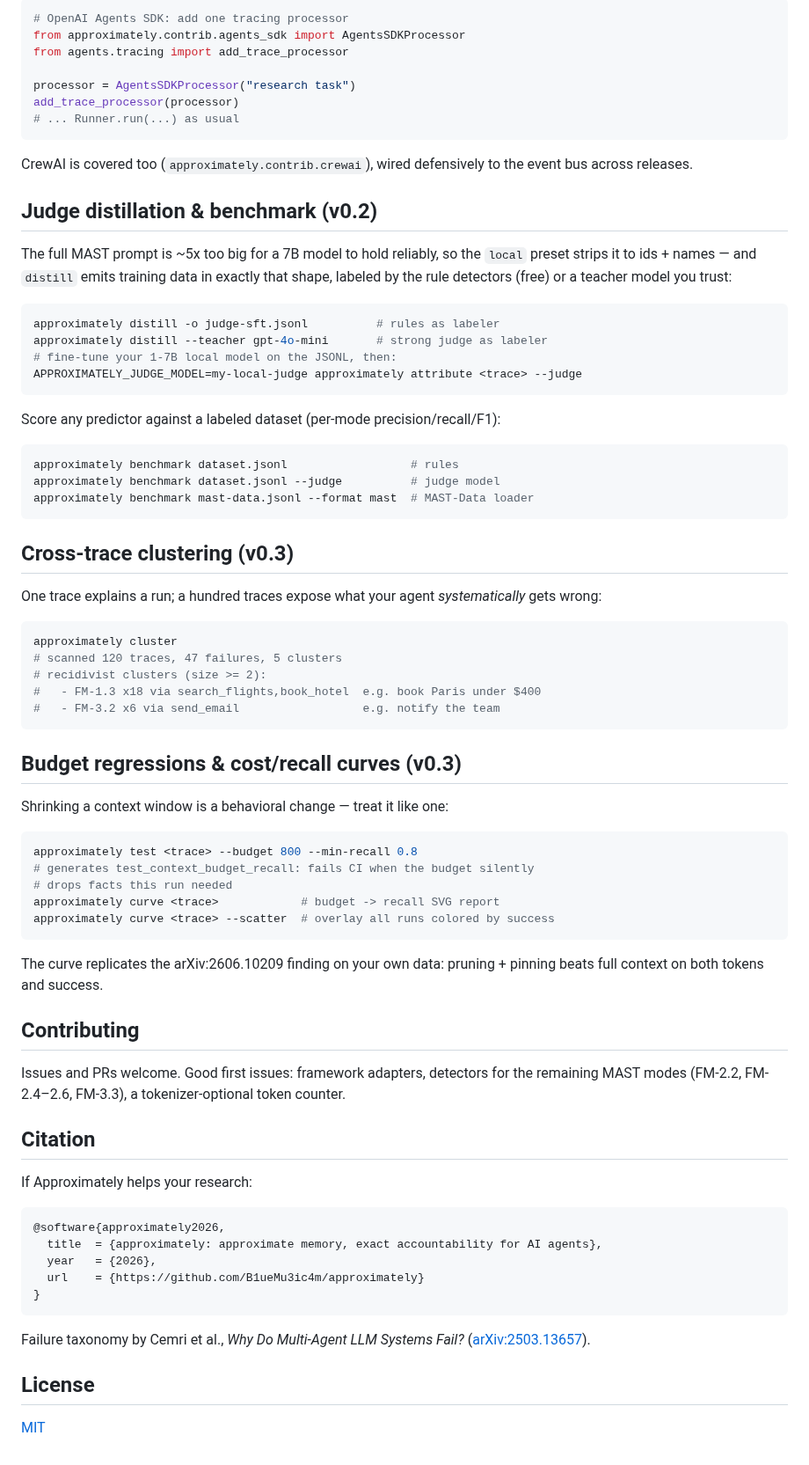
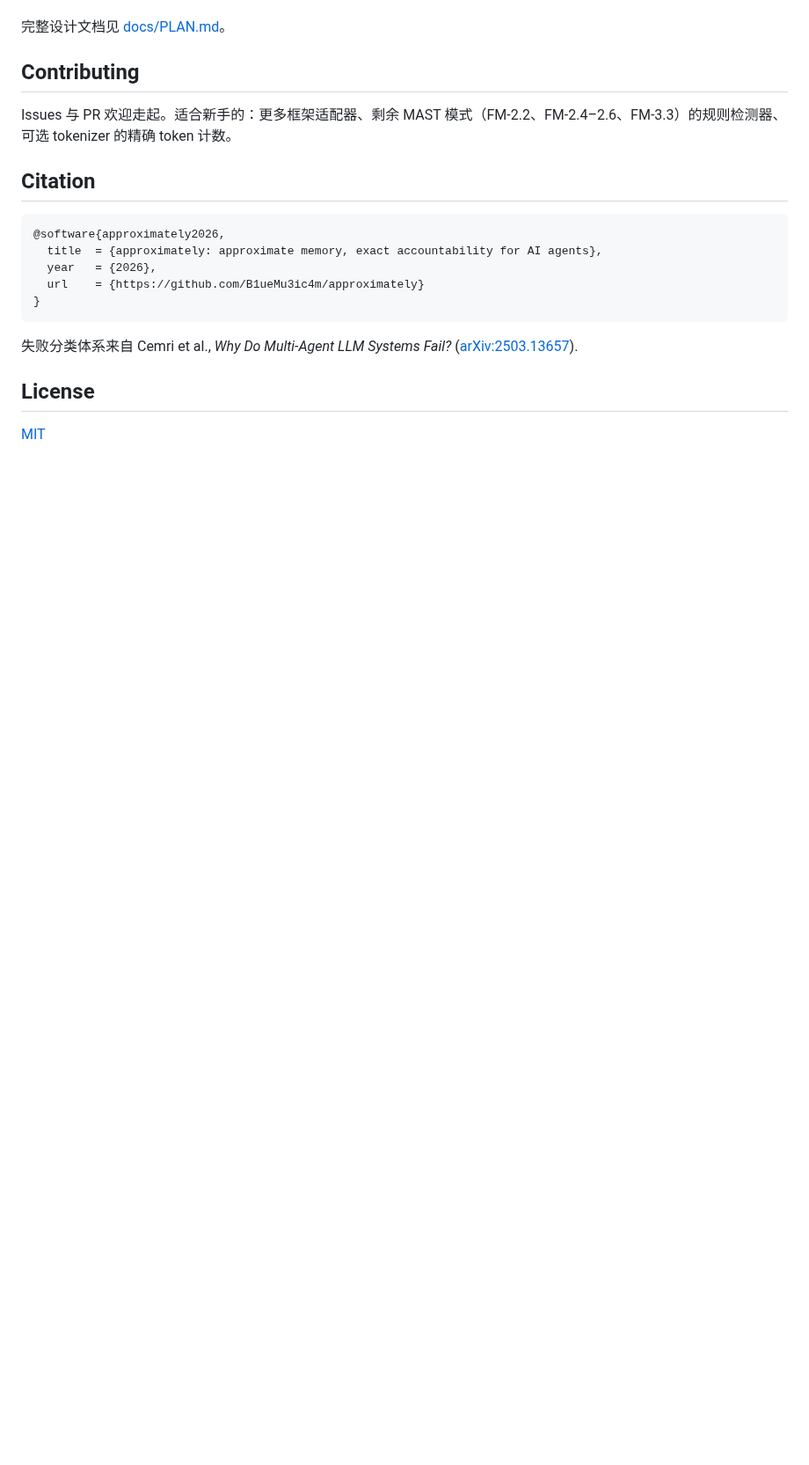
Before and after one commit to B1ueMu3ic4m/approximately, a Markdown page: README.md, the part around one of its changes. Shown at 88% size. Drawn GitHub-style; blank space fills up the shorter version.

````diff
--- a/README.md
+++ b/README.md
@@ -211,75 +161,10 @@ print(attribute(handler.recorder.trace).summary)
-```python
-# OpenAI Agents SDK: add one tracing processor
-from approximately.contrib.agents_sdk import AgentsSDKProcessor
-from agents.tracing import add_trace_processor
-
-processor = AgentsSDKProcessor("research task")
-add_trace_processor(processor)
-# ... Runner.run(...) as usual
-```
-
-CrewAI is covered too (`approximately.contrib.crewai`), wired defensively to
-the event bus across releases.
-
-## Judge distillation & benchmark (v0.2)
-
-The full MAST prompt is ~5x too big for a 7B model to hold reliably, so the
-`local` preset strips it to ids + names — and `distill` emits training data
-in exactly that shape, labeled by the rule detectors (free) or a teacher
-model you trust:
-
-```bash
-approximately distill -o judge-sft.jsonl          # rules as labeler
-approximately distill --teacher gpt-4o-mini       # strong judge as labeler
-# fine-tune your 1-7B local model on the JSONL, then:
-APPROXIMATELY_JUDGE_MODEL=my-local-judge approximately attribute <trace> --judge
-```
-
-Score any predictor against a labeled dataset (per-mode precision/recall/F1):
-
-```bash
-approximately benchmark dataset.jsonl                  # rules
-approximately benchmark dataset.jsonl --judge          # judge model
-approximately benchmark mast-data.jsonl --format mast  # MAST-Data loader
-```
-
-## Cross-trace clustering (v0.3)
-
-One trace explains a run; a hundred traces expose what your agent
-*systematically* gets wrong:
-
-```bash
-approximately cluster
-# scanned 120 traces, 47 failures, 5 clusters
-# recidivist clusters (size >= 2):
-#   - FM-1.3 x18 via search_flights,book_hotel  e.g. book Paris under $400
-#   - FM-3.2 x6 via send_email                  e.g. notify the team
-```
-
-## Budget regressions & cost/recall curves (v0.3)
-
-Shrinking a context window is a behavioral change — treat it like one:
-
-```bash
-approximately test <trace> --budget 800 --min-recall 0.8
-# generates test_context_budget_recall: fails CI when the budget silently
-# drops facts this run needed
-approximately curve <trace>            # budget -> recall SVG report
-approximately curve <trace> --scatter  # overlay all runs colored by success
-```
-
-The curve replicates the arXiv:2606.10209 finding on your own data: pruning +
-pinning beats full context on both tokens and success.
+完整设计文档见 [docs/PLAN.md](docs/PLAN.md)。
 
 ## Contributing
 
-Issues and PRs welcome. Good first issues: framework adapters, detectors for
-the remaining MAST modes (FM-2.2, FM-2.4–2.6, FM-3.3), a tokenizer-optional
-token counter.
+Issues 与 PR 欢迎走起。适合新手的：更多框架适配器、剩余 MAST 模式（FM-2.2、FM-2.4–2.6、FM-3.3）的规则检测器、可选 tokenizer 的精确 token 计数。
 
 ## Citation
-
-If Approximately helps your research:
 
 ```bibtex
 @software{approximately2026,
@@ -289,7 +174,7 @@ If Approximately helps your research:
 }
 ```
 
-Failure taxonomy by Cemri et al., *Why Do Multi-Agent LLM Systems Fail?*
+失败分类体系来自 Cemri et al., *Why Do Multi-Agent LLM Systems Fail?*
 ([arXiv:2503.13657](https://arxiv.org/abs/2503.13657)).
 
 ## License
````
Also changed, not shown: other parts of README.md (+110 -160 lines), docs/ANNOUNCEMENT.md (added, +60 -0 lines).
